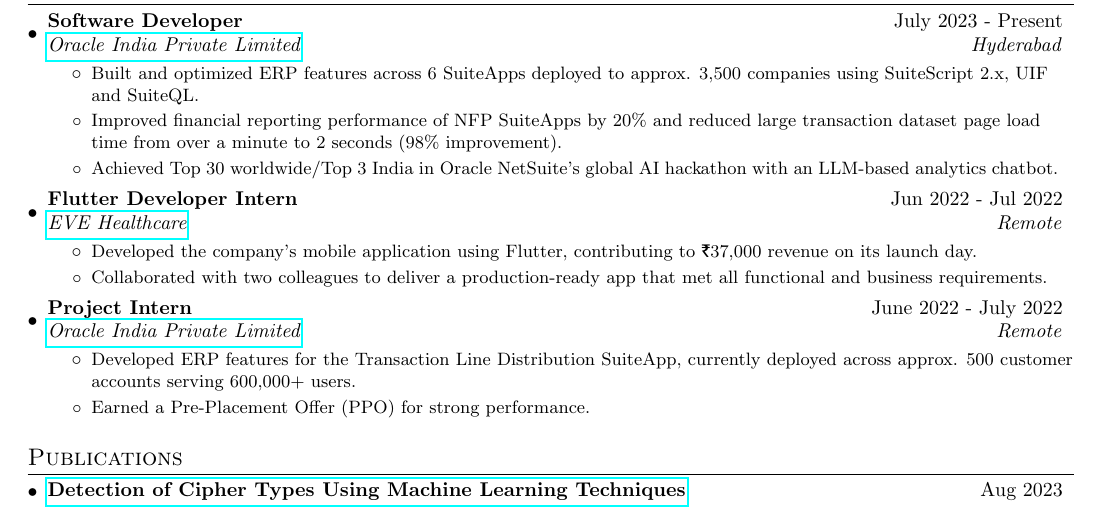
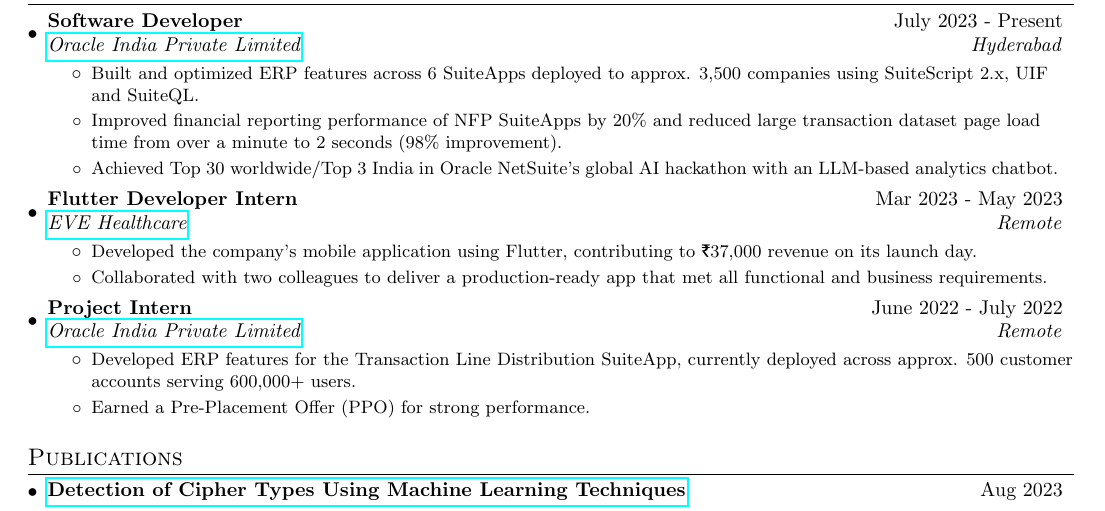
Before and after one commit to Abhiroop25902/resume, a LaTeX CV (abhiroopResume.tex): part of the page, cut so that both start at the same text. Compiled offline with pdfLaTeX.

Commit message:
fix date on Flutter Dev Intern

```diff
--- a/abhiroopResume.tex
+++ b/abhiroopResume.tex
@@ -137,7 +137,7 @@
 \resumeItem{}{Achieved Top 30 worldwide/Top 3 India in Oracle NetSuite's global AI hackathon with an LLM-based analytics chatbot.}
 \resumeItemListEnd{}
 
-\resumeSubheading{Flutter Developer Intern}{Jun 2022 {-} Jul 2022}
+\resumeSubheading{Flutter Developer Intern}{Mar 2023 {-} May 2023}
 {\href{https://evehealthcarecenter.com/}{EVE Healthcare}}{Remote}
 \resumeItemListStart{}
 \resumeItem{}{Developed the company's mobile application using Flutter, contributing to \rupee37,000 revenue on its launch day.}
```
Also changed, not shown: abhiroopResume.pdf, 1 other file.
